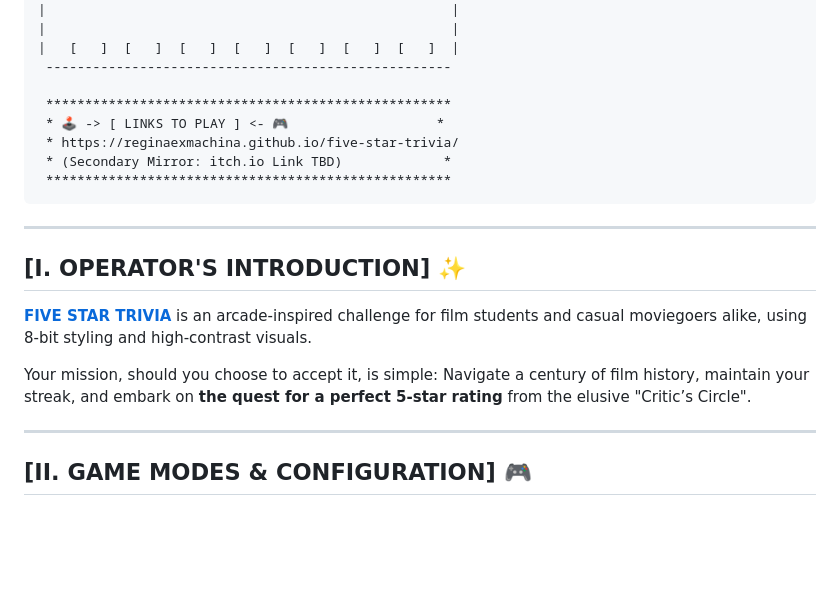
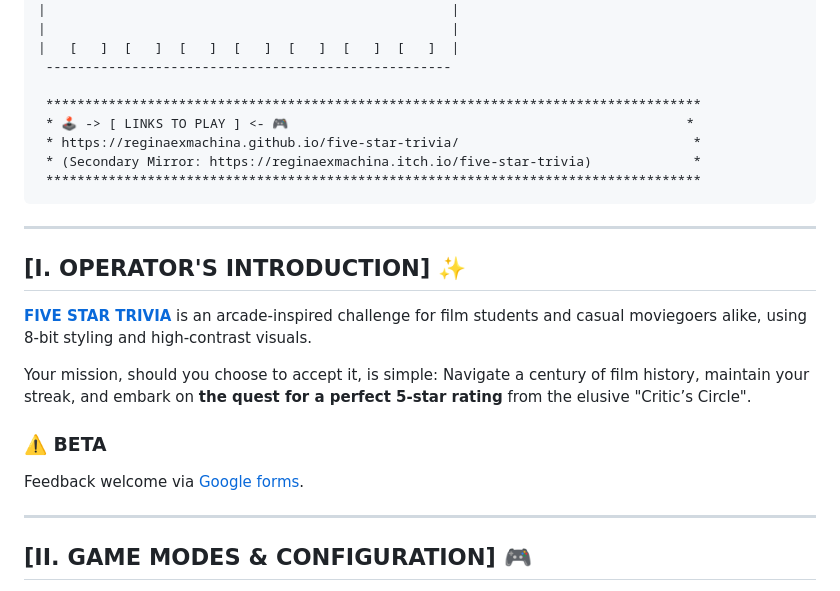
Before and after one commit to ReginaExMachina/five-star-trivia, a Markdown page: README.md, the part around the change. GitHub-like rendering; blank space fills up the shorter version.

Commit message:
Add BETA links

```diff
--- a/README.md
+++ b/README.md
@@ -16,11 +16,11 @@
     |   [   ]  [   ]  [   ]  [   ]  [   ]  [   ]  [   ]  |
      ----------------------------------------------------
 
-     ****************************************************
-     * 🕹️ -> [ LINKS TO PLAY ] <- 🎮                   *
-     * https://reginaexmachina.github.io/five-star-trivia/
-     * (Secondary Mirror: itch.io Link TBD)             *
-     ****************************************************
+     ************************************************************************************
+     * 🕹️ -> [ LINKS TO PLAY ] <- 🎮                                                   *
+     * https://reginaexmachina.github.io/five-star-trivia/                              *
+     * (Secondary Mirror: https://reginaexmachina.itch.io/five-star-trivia)             *
+     ************************************************************************************
 
 ---
 
@@ -29,6 +29,10 @@
 **[FIVE STAR TRIVIA](https://reginaexmachina.github.io/five-star-trivia/)** is an arcade-inspired challenge for film students and casual moviegoers alike, using 8-bit styling and high-contrast visuals.
 
 Your mission, should you choose to accept it, is simple: Navigate a century of film history, maintain your streak, and embark on **the quest for a perfect 5-star rating** from the elusive "Critic’s Circle".
+
+### ⚠️ BETA
+
+Feedback welcome via [Google forms](https://forms.gle/LLnW9fLwwtR1vLna7).
 
 ---
 
```
